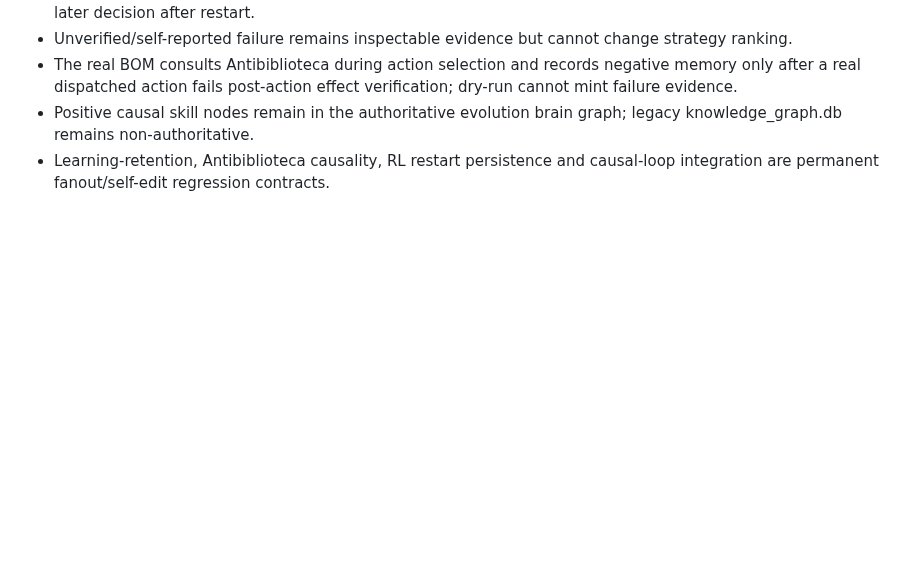
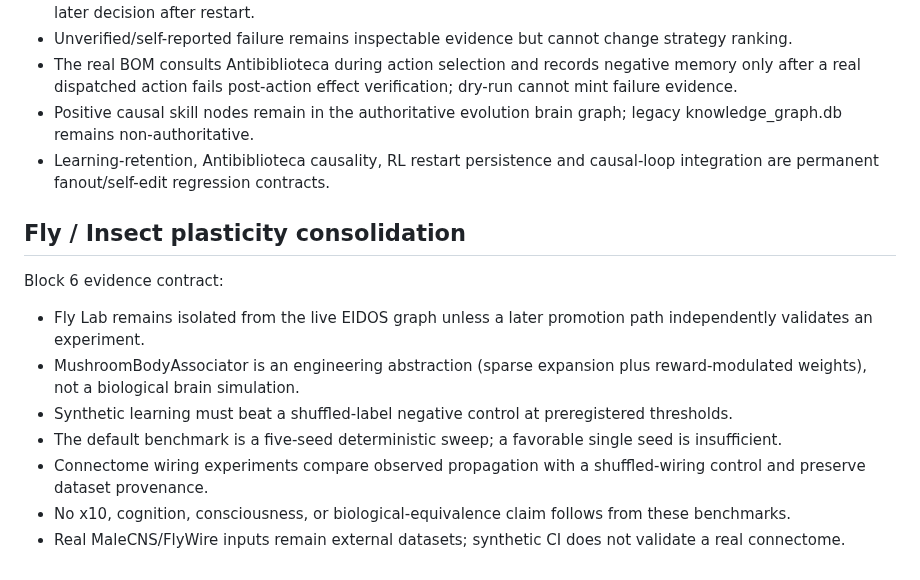
Before and after one commit to arku75/EIDOS, a Markdown page: docs/CONSOLIDATION_STATUS.md, the part around the change. GitHub-like rendering; blank space fills up the shorter version.

Commit message:
docs(fly): record Block 6 evidence and claim boundaries
Committee: ledger pins negative controls, multi-seed robustness, provenance, lab isolation, and explicit limits on biological/performance claims.

```diff
--- a/docs/CONSOLIDATION_STATUS.md
+++ b/docs/CONSOLIDATION_STATUS.md
@@ -80,3 +80,16 @@ Block 5 acceptance contract:
 - The real BOM consults Antibiblioteca during action selection and records negative memory only after a real dispatched action fails post-action effect verification; dry-run cannot mint failure evidence.
 - Positive causal skill nodes remain in the authoritative evolution brain graph; legacy knowledge_graph.db remains non-authoritative.
 - Learning-retention, Antibiblioteca causality, RL restart persistence and causal-loop integration are permanent fanout/self-edit regression contracts.
+
+
+## Fly / Insect plasticity consolidation
+
+Block 6 evidence contract:
+
+- Fly Lab remains isolated from the live EIDOS graph unless a later promotion path independently validates an experiment.
+- MushroomBodyAssociator is an engineering abstraction (sparse expansion plus reward-modulated weights), not a biological brain simulation.
+- Synthetic learning must beat a shuffled-label negative control at preregistered thresholds.
+- The default benchmark is a five-seed deterministic sweep; a favorable single seed is insufficient.
+- Connectome wiring experiments compare observed propagation with a shuffled-wiring control and preserve dataset provenance.
+- No x10, cognition, consciousness, or biological-equivalence claim follows from these benchmarks.
+- Real MaleCNS/FlyWire inputs remain external datasets; synthetic CI does not validate a real connectome.
```
